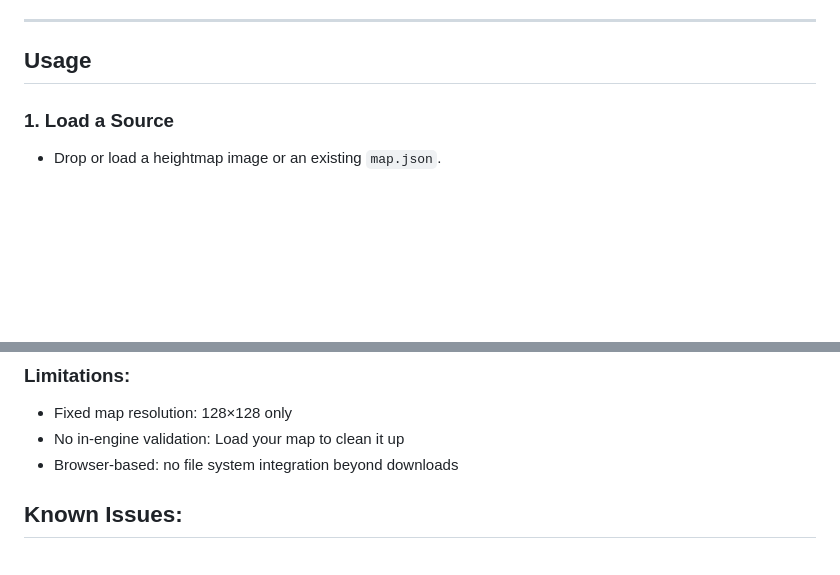
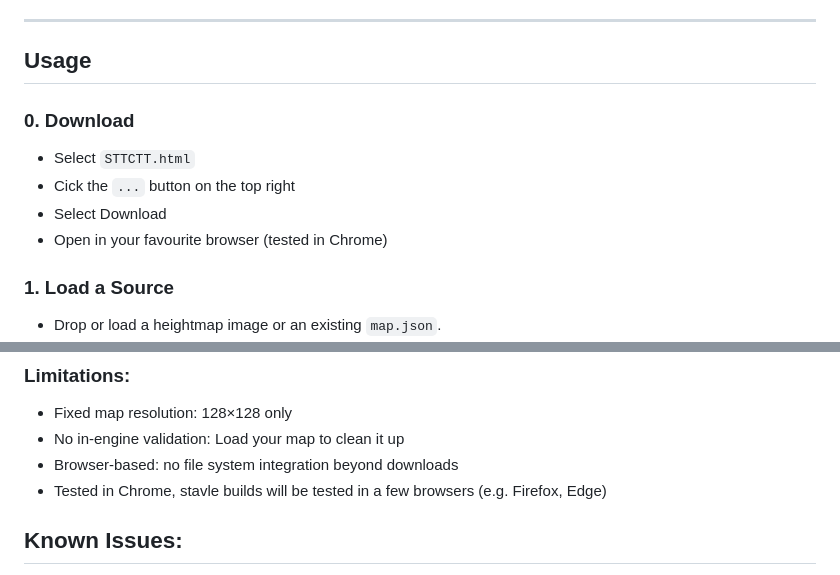
Before and after one commit to McGondyGaming/STTC-TT, a Markdown page: README.md, 2 parts joined by grey strips. Rendered like a GitHub page; blank space fills up the shorter version.

Commit message:
Update README.md
Added download instructions

```diff
--- a/README.md
+++ b/README.md
@@ -40,6 +40,12 @@ This tool allows you to:
 ---
 
 ## Usage
+
+### 0. Download
+- Select `STTCTT.html`
+- Cick the `...` button on the top right
+- Select Download
+- Open in your favourite browser (tested in Chrome)
 
 ### 1. Load a Source
 - Drop or load a heightmap image or an existing `map.json`.
@@ -92,6 +98,7 @@ This tool allows you to:
  - Fixed map resolution: 128×128 only
  - No in-engine validation: Load your map to clean it up
  - Browser-based: no file system integration beyond downloads
+ - Tested in Chrome, stavle builds will be tested in a few browsers (e.g. Firefox, Edge)
 
 ## Known Issues:
  - Modifying elevations in a map with more than one elevation will remove all edges
```
